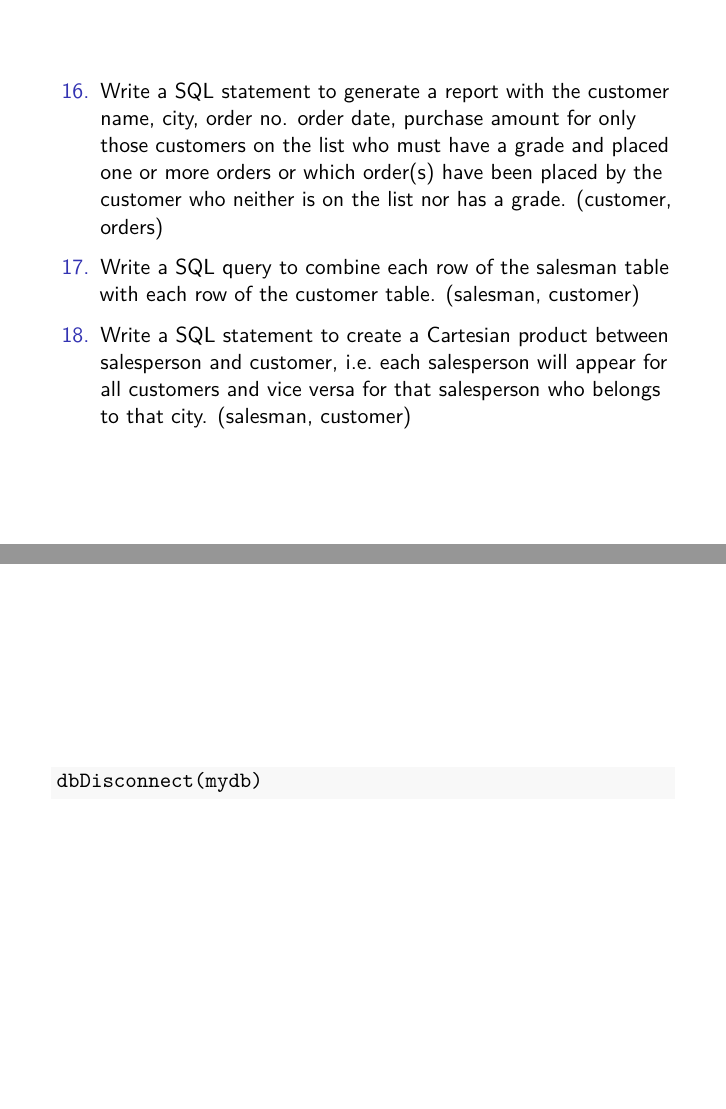
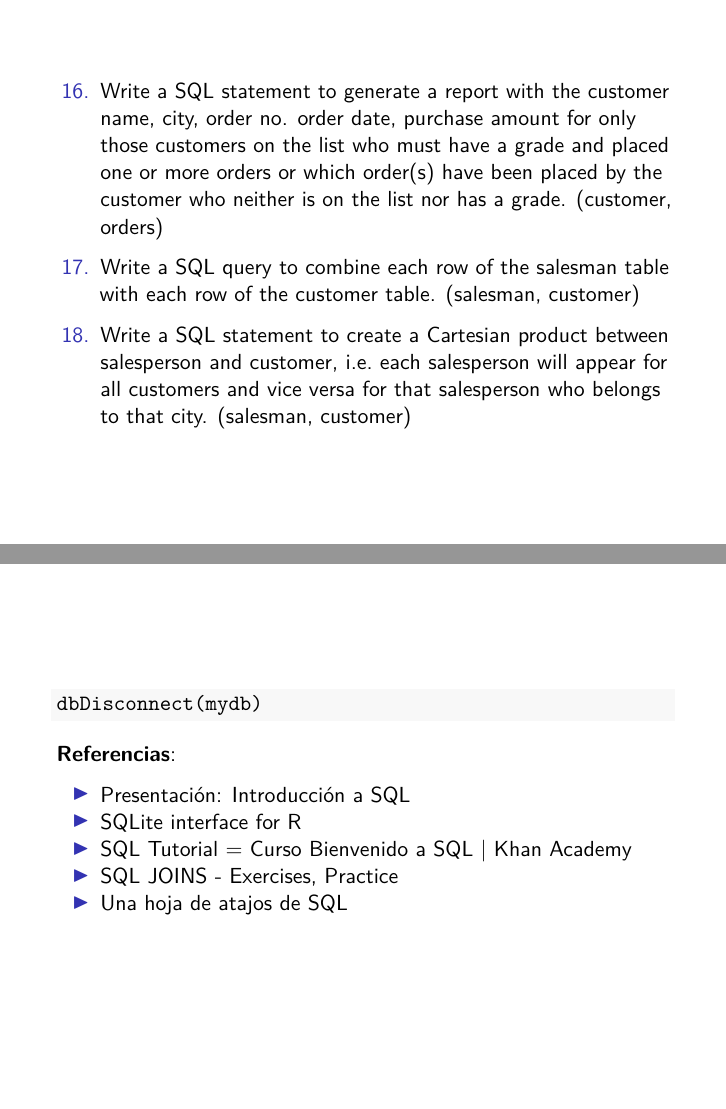
Before and after one commit to NavaSergio/MiSQL, an R Markdown document (BDR.Rmd): pages 14 and 15 of 15, joined at a grey line. The pictures show the output file BDR.pdf that the author committed with the source.

Commit message:
se incluyen referencias a más recursos y material

````diff
--- a/BDR.Rmd
+++ b/BDR.Rmd
@@ -148,3 +148,12 @@ dbGetQuery(mydb, 'SELECT * FROM emp_details') %>%
 ```{r cerrarconexion, echo=TRUE}
 dbDisconnect(mydb)
 ```
+
+**Referencias**:
+
+- [Presentación: Introducción a SQL](https://www.cs.us.es/cursos/bd/temas/BD-Tema-5.pdf)
+- [SQLite interface for R](https://rsqlite.r-dbi.org/)
+- [SQL Tutorial](https://www.w3schools.com/sql/default.asp)
+= [Curso Bienvenido a SQL | Khan Academy](https://es.khanacademy.org/computing/computer-programming/sql/sql-basics/v/welcome-to-sql)
+- [SQL JOINS - Exercises, Practice](https://www.w3resource.com/sql-exercises/sql-joins-exercises.php)
+- [Una hoja de atajos de SQL](https://learnsql.com/blog/sql-basics-cheat-sheet/sql-basics-cheat-sheet-letter.pdf)
````
Also changed, not shown: BDR.pdf.
